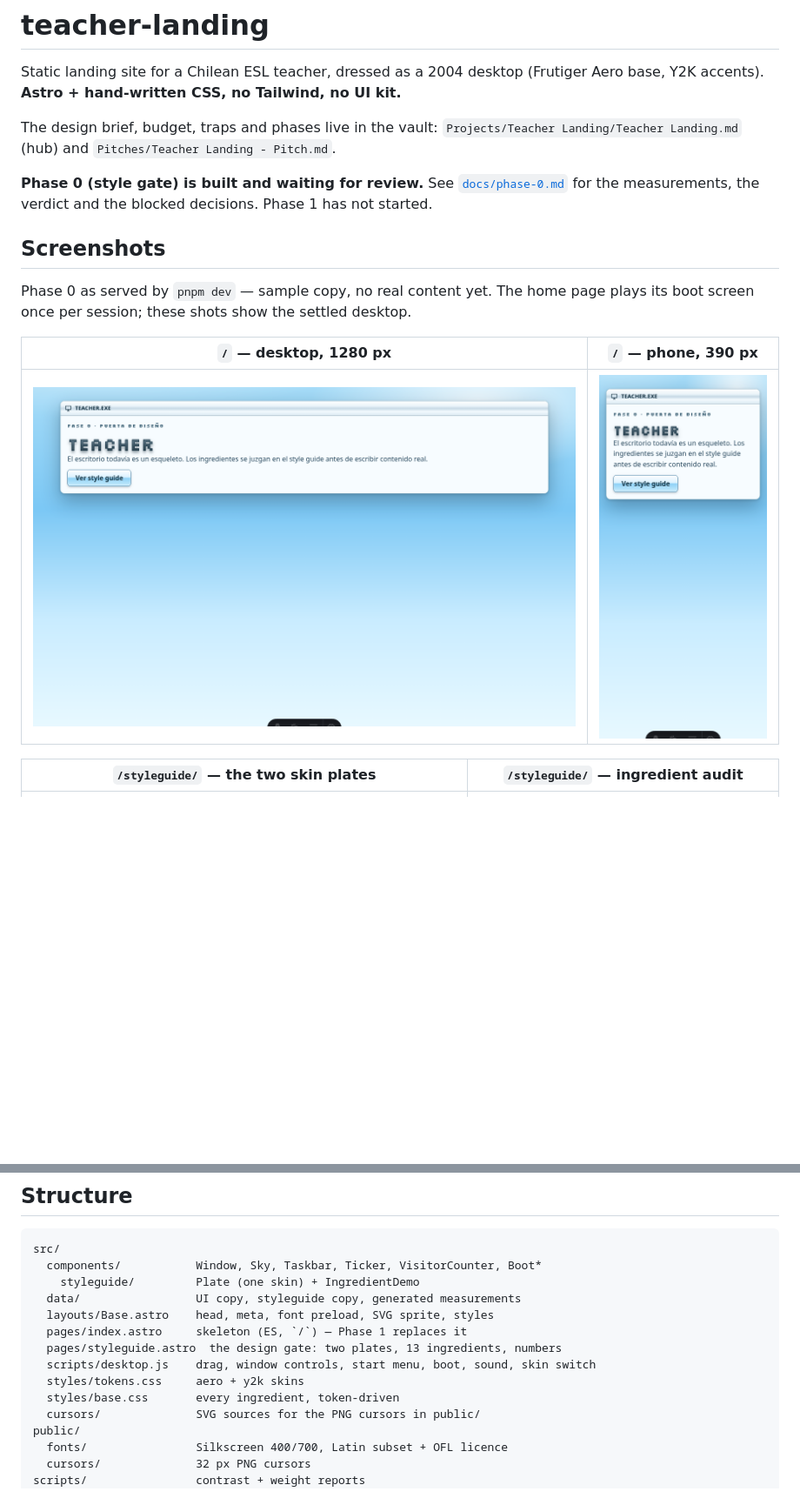
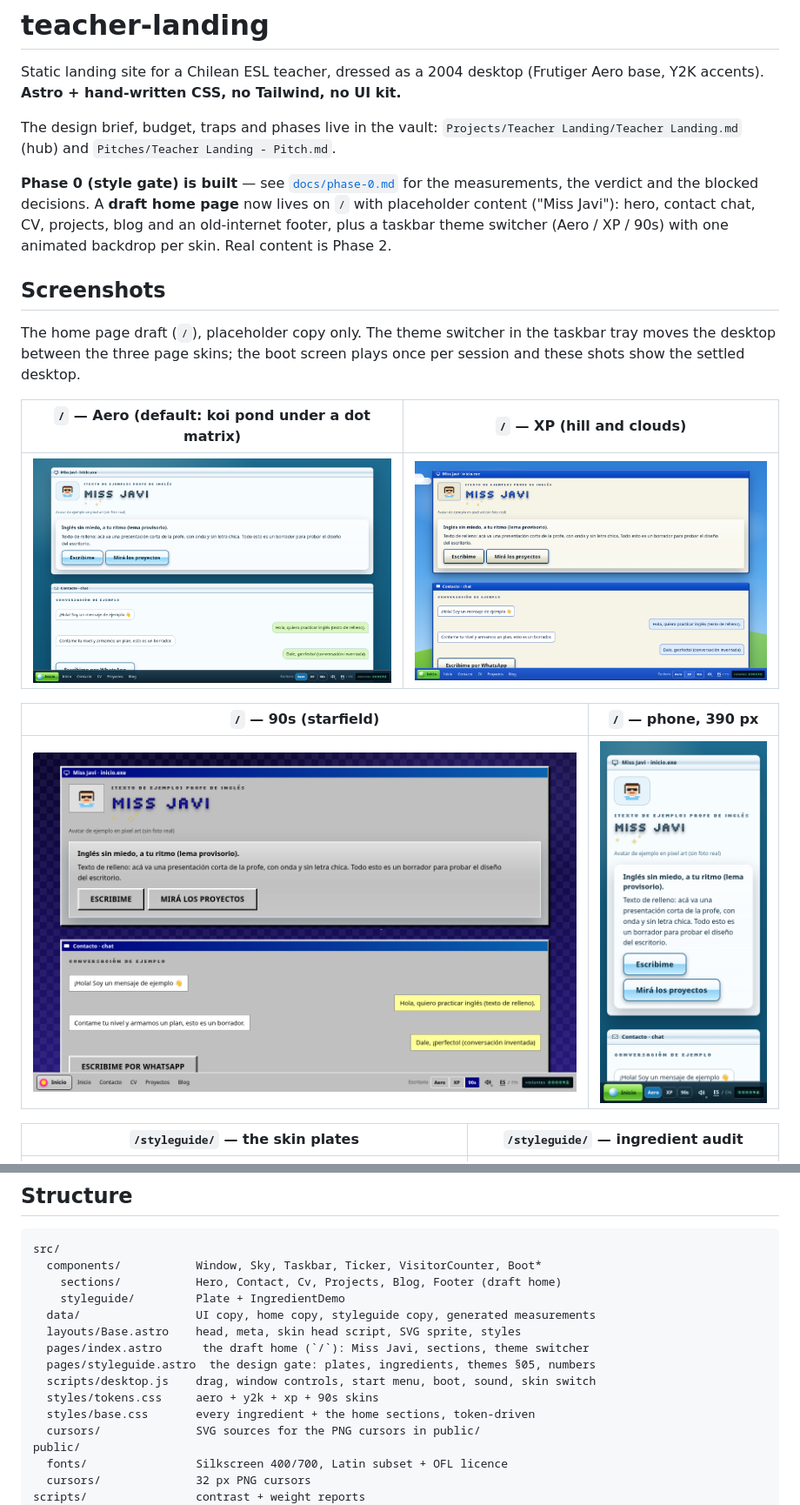
Before and after one commit to Vicenthresh/teacher-landing, a Markdown page: README.md, 2 parts joined by grey strips. Shown at 87% size. Rendered like a GitHub page; pictures changed too: docs/screenshots/home-90s.png (added), docs/screenshots/home-aero.png (added), docs/screenshots/home-mobile.png; blank space fills up the shorter version.

Commit message:
teacher-landing: refresh the README with the draft screenshots
New captures of the Miss Javi draft home in all three skins
(aero koi pond, xp hill, 90s starfield) plus the phone view and
styleguide section 05; the README now describes the draft home
and the four-skin structure. SESSION.md deleted: every foundation
item and task is ticked and reviewed.

Hub: [[Teacher Landing]]
Agent: opencode
Model: glm-5.3
Review: review muse-spark-1.3, 2 rounds

````diff
--- a/README.md
+++ b/README.md
@@ -7,20 +7,27 @@ The design brief, budget, traps and phases live in the vault:
 `Projects/Teacher Landing/Teacher Landing.md` (hub) and
 `Pitches/Teacher Landing - Pitch.md`.
 
-**Phase 0 (style gate) is built and waiting for review.** See
-[`docs/phase-0.md`](docs/phase-0.md) for the measurements, the verdict and the
-blocked decisions. Phase 1 has not started.
+**Phase 0 (style gate) is built** — see [`docs/phase-0.md`](docs/phase-0.md) for
+the measurements, the verdict and the blocked decisions. A **draft home page**
+now lives on `/` with placeholder content ("Miss Javi"): hero, contact chat,
+CV, projects, blog and an old-internet footer, plus a taskbar theme switcher
+(Aero / XP / 90s) with one animated backdrop per skin. Real content is
+Phase 2.
 
 ## Screenshots
 
-Phase 0 as served by `pnpm dev` — sample copy, no real content yet. The home
-page plays its boot screen once per session; these shots show the settled
-desktop.
+The home page draft (`/`), placeholder copy only. The theme switcher in the
+taskbar tray moves the desktop between the three page skins; the boot screen
+plays once per session and these shots show the settled desktop.
 
-| `/` — desktop, 1280 px | `/` — phone, 390 px |
+| `/` — Aero (default: koi pond under a dot matrix) | `/` — XP (hill and clouds) |
 | --- | --- |
-| ![Home after boot: TEACHER.EXE window, taskbar, ticker](docs/screenshots/home.png) | ![Home on a phone](docs/screenshots/home-mobile.png) |
+| ![Home in the Aero skin](docs/screenshots/home-aero.png) | ![Home in the XP skin](docs/screenshots/home-xp.png) |
 
-| `/styleguide/` — the two skin plates | `/styleguide/` — ingredient audit |
+| `/` — 90s (starfield) | `/` — phone, 390 px |
+| --- | --- |
+| ![Home in the 90s skin](docs/screenshots/home-90s.png) | ![Home on a phone](docs/screenshots/home-mobile.png) |
+
+| `/styleguide/` — the skin plates | `/styleguide/` — ingredient audit |
 | --- | --- |
 | ![Aero and Y2K plates side by side](docs/screenshots/styleguide-plates.png) | ![Ingredient audit cards](docs/screenshots/styleguide-ingredients.png) |
@@ -43,14 +54,15 @@ pnpm measure          # build + both
 ```
 src/
   components/           Window, Sky, Taskbar, Ticker, VisitorCounter, Boot*
-    styleguide/         Plate (one skin) + IngredientDemo
-  data/                 UI copy, styleguide copy, generated measurements
-  layouts/Base.astro    head, meta, font preload, SVG sprite, styles
-  pages/index.astro     skeleton (ES, `/`) — Phase 1 replaces it
-  pages/styleguide.astro  the design gate: two plates, 13 ingredients, numbers
+    sections/           Hero, Contact, Cv, Projects, Blog, Footer (draft home)
+    styleguide/         Plate + IngredientDemo
+  data/                 UI copy, home copy, styleguide copy, generated measurements
+  layouts/Base.astro    head, meta, skin head script, SVG sprite, styles
+  pages/index.astro      the draft home (`/`): Miss Javi, sections, theme switcher
+  pages/styleguide.astro  the design gate: plates, ingredients, themes §05, numbers
   scripts/desktop.js    drag, window controls, start menu, boot, sound, skin switch
-  styles/tokens.css     aero + y2k skins
-  styles/base.css       every ingredient, token-driven
+  styles/tokens.css     aero + y2k + xp + 90s skins
+  styles/base.css       every ingredient + the home sections, token-driven
   cursors/              SVG sources for the PNG cursors in public/
 public/
   fonts/                Silkscreen 400/700, Latin subset + OFL licence
````
Also changed, not shown: other parts of README.md (+4 -0 lines), SESSION.md (deleted, +0 -23 lines), docs/screenshots/styleguide-themes.png (added).
